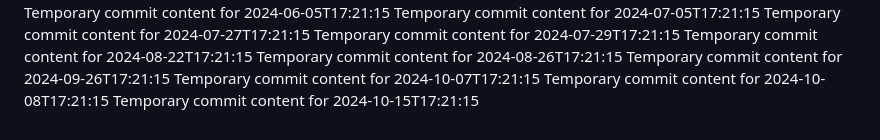
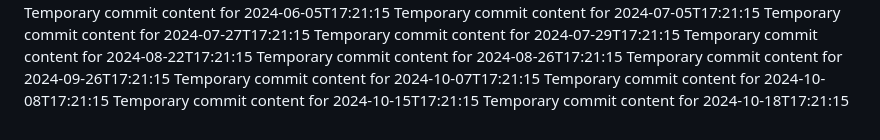
Before and after one commit to vinas1221/repo-742-p, a Markdown page: report.md, the part around the change. Drawn GitHub-style.

```diff
--- a/report.md
+++ b/report.md
@@ -81,3 +81,4 @@ Temporary commit content for 2024-09-26T17:21:15
 Temporary commit content for 2024-10-07T17:21:15
 Temporary commit content for 2024-10-08T17:21:15
 Temporary commit content for 2024-10-15T17:21:15
+Temporary commit content for 2024-10-18T17:21:15
```
